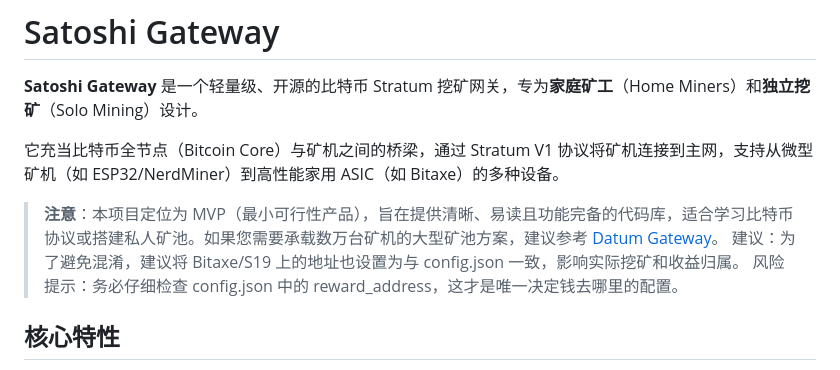
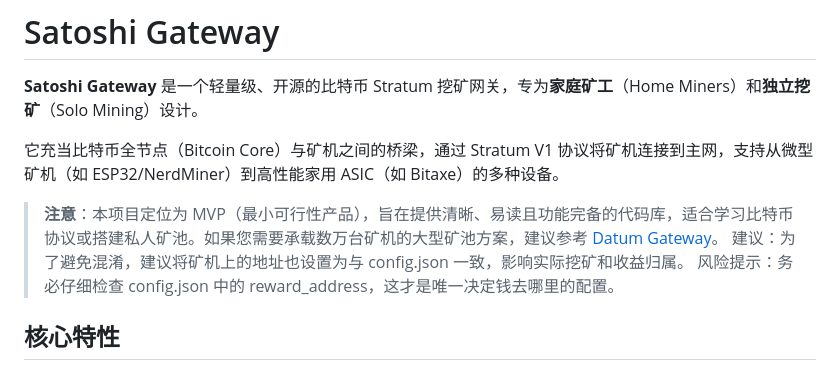
Before and after one commit to Gamesci/Satoshi_Gateway, a Markdown page: README.md, the part around the change. Drawn GitHub-style.

```diff
--- a/README.md
+++ b/README.md
@@ -6,7 +6,7 @@
 它充当比特币全节点（Bitcoin Core）与矿机之间的桥梁，通过 Stratum V1 协议将矿机连接到主网，支持从微型矿机（如 ESP32/NerdMiner）到高性能家用 ASIC（如 Bitaxe）的多种设备。
 
 > **注意**：本项目定位为 MVP（最小可行性产品），旨在提供清晰、易读且功能完备的代码库，适合学习比特币协议或搭建私人矿池。如果您需要承载数万台矿机的大型矿池方案，建议参考 [Datum Gateway](https://github.com/OCEAN-xyz/datum_gateway)。
-建议：为了避免混淆，建议将 Bitaxe/S19 上的地址也设置为与 config.json 一致，影响实际挖矿和收益归属。
+建议：为了避免混淆，建议将矿机上的地址也设置为与 config.json 一致，影响实际挖矿和收益归属。
 风险提示：务必仔细检查 config.json 中的 reward_address，这才是唯一决定钱去哪里的配置。
 
 ## 核心特性
```
